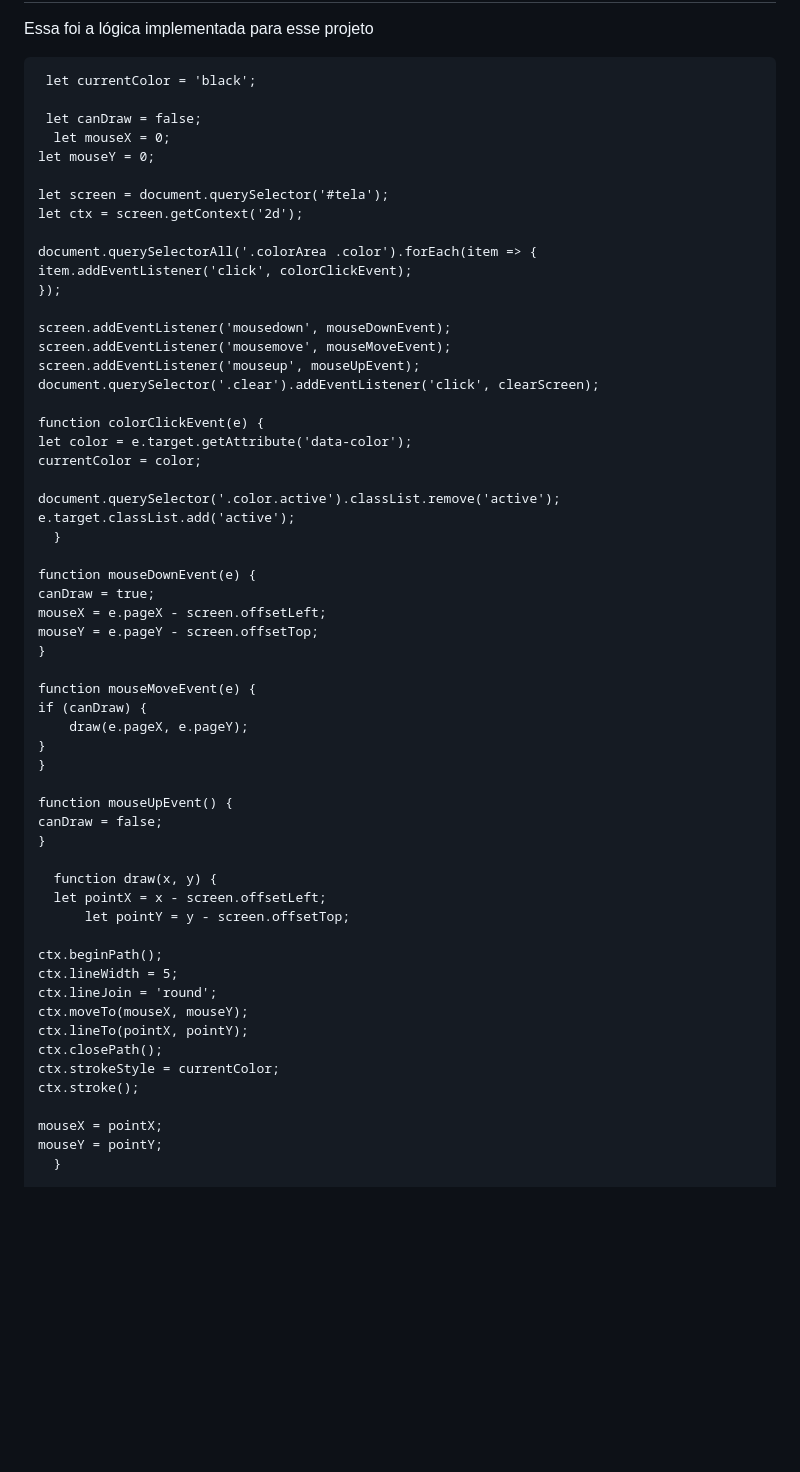
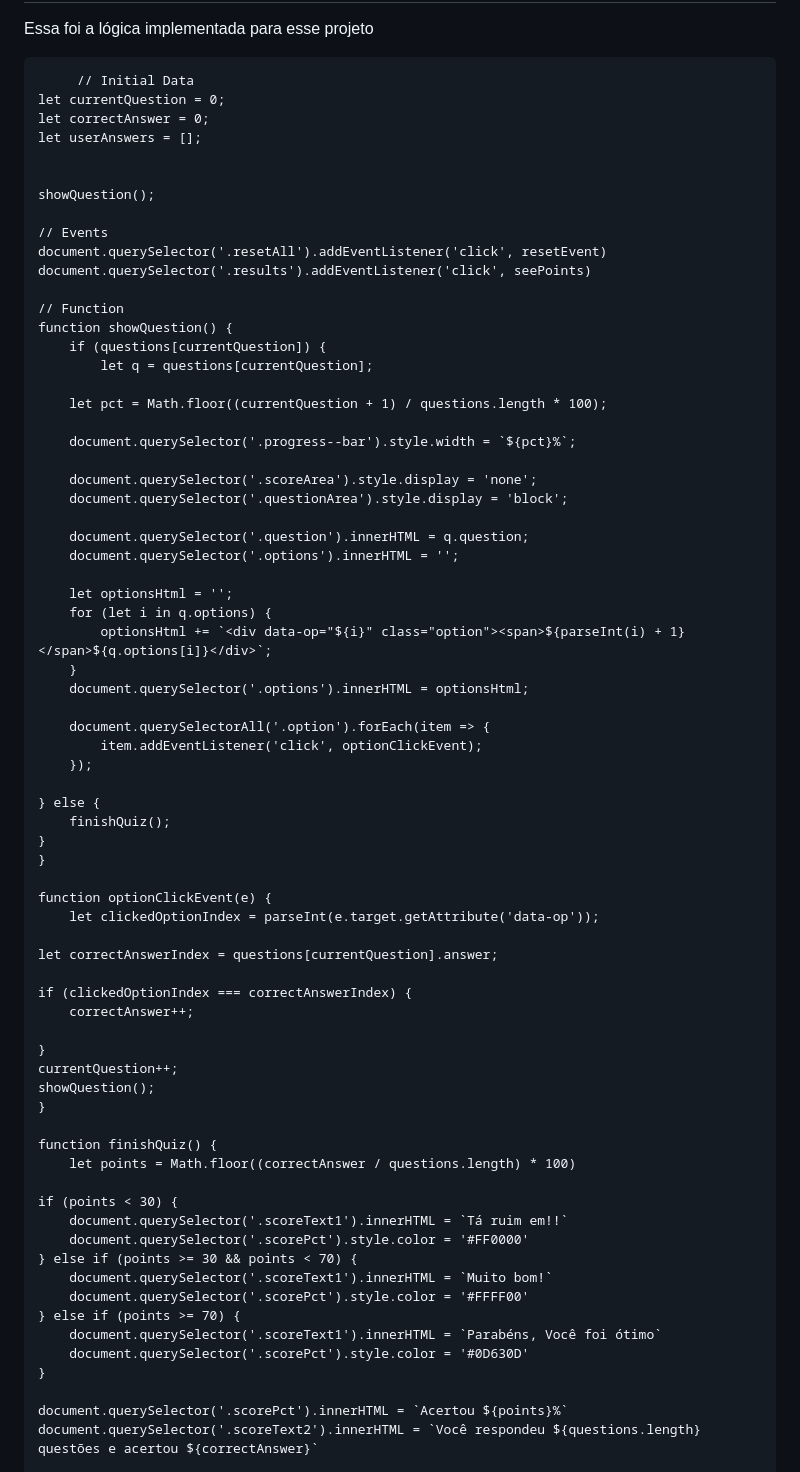
Before and after one commit to edvaldovitor250/drawing-canvas, a Markdown page: README.md, the part around one of its changes. Drawn GitHub-style; blank space fills up the shorter version.

```diff
--- a/README.md
+++ b/README.md
@@ -33,62 +33,75 @@
       <h2>Lógica no JavaScript</h2>
       <p>Essa foi a lógica implementada para esse projeto</p>
 
-     let currentColor = 'black';
+         // Initial Data
+    let currentQuestion = 0;
+    let correctAnswer = 0;
+    let userAnswers = [];
 
-     let canDraw = false;
-      let mouseX = 0;
-    let mouseY = 0;
 
-    let screen = document.querySelector('#tela');
-    let ctx = screen.getContext('2d');
+    showQuestion();
 
-    document.querySelectorAll('.colorArea .color').forEach(item => {
-    item.addEventListener('click', colorClickEvent);
-    });
+    // Events
+    document.querySelector('.resetAll').addEventListener('click', resetEvent)
+    document.querySelector('.results').addEventListener('click', seePoints)
 
-    screen.addEventListener('mousedown', mouseDownEvent);
-    screen.addEventListener('mousemove', mouseMoveEvent);
-    screen.addEventListener('mouseup', mouseUpEvent);
-    document.querySelector('.clear').addEventListener('click', clearScreen);
+    // Function
+    function showQuestion() {
+        if (questions[currentQuestion]) {
+            let q = questions[currentQuestion];
 
-    function colorClickEvent(e) {
-    let color = e.target.getAttribute('data-color');
-    currentColor = color;
+        let pct = Math.floor((currentQuestion + 1) / questions.length * 100);
 
-    document.querySelector('.color.active').classList.remove('active');
-    e.target.classList.add('active');
-      }
+        document.querySelector('.progress--bar').style.width = `${pct}%`;
 
-    function mouseDownEvent(e) {
-    canDraw = true;
-    mouseX = e.pageX - screen.offsetLeft;
-    mouseY = e.pageY - screen.offsetTop;
-    }
+        document.querySelector('.scoreArea').style.display = 'none';
+        document.querySelector('.questionArea').style.display = 'block';
 
-    function mouseMoveEvent(e) {
-    if (canDraw) {
-        draw(e.pageX, e.pageY);
+        document.querySelector('.question').innerHTML = q.question;
+        document.querySelector('.options').innerHTML = '';
+
+        let optionsHtml = '';
+        for (let i in q.options) {
+            optionsHtml += `<div data-op="${i}" class="option"><span>${parseInt(i) + 1}</span>${q.options[i]}</div>`;
+        }
+        document.querySelector('.options').innerHTML = optionsHtml;
+
+        document.querySelectorAll('.option').forEach(item => {
+            item.addEventListener('click', optionClickEvent);
+        });
+
+    } else {
+        finishQuiz();
     }
     }
 
-    function mouseUpEvent() {
-    canDraw = false;
+    function optionClickEvent(e) {
+        let clickedOptionIndex = parseInt(e.target.getAttribute('data-op'));
+
+    let correctAnswerIndex = questions[currentQuestion].answer;
+
+    if (clickedOptionIndex === correctAnswerIndex) {
+        correctAnswer++;
+
+    }
+    currentQuestion++;
+    showQuestion();
     }
 
-      function draw(x, y) {
-      let pointX = x - screen.offsetLeft;
-          let pointY = y - screen.offsetTop;
+    function finishQuiz() {
+        let points = Math.floor((correctAnswer / questions.length) * 100)
 
-    ctx.beginPath();
-    ctx.lineWidth = 5;
-    ctx.lineJoin = 'round';
-    ctx.moveTo(mouseX, mouseY);
-    ctx.lineTo(pointX, pointY);
-    ctx.closePath();
-    ctx.strokeStyle = currentColor;
-    ctx.stroke();
+    if (points < 30) {
+        document.querySelector('.scoreText1').innerHTML = `Tá ruim em!!`
+        document.querySelector('.scorePct').style.color = '#FF0000'
+    } else if (points >= 30 && points < 70) {
+        document.querySelector('.scoreText1').innerHTML = `Muito bom!`
+        document.querySelector('.scorePct').style.color = '#FFFF00'
+    } else if (points >= 70) {
+        document.querySelector('.scoreText1').innerHTML = `Parabéns, Você foi ótimo`
+        document.querySelector('.scorePct').style.color = '#0D630D'
+    }
 
-    mouseX = pointX;
-    mouseY = pointY;
-      }
+    document.querySelector('.scorePct').innerHTML = `Acertou ${points}%`
+    document.querySelector('.scoreText2').innerHTML = `Você respondeu ${questions.length} questões e acertou ${correctAnswer}`
 
```
Also changed, not shown: other parts of README.md (+35 -3 lines).
